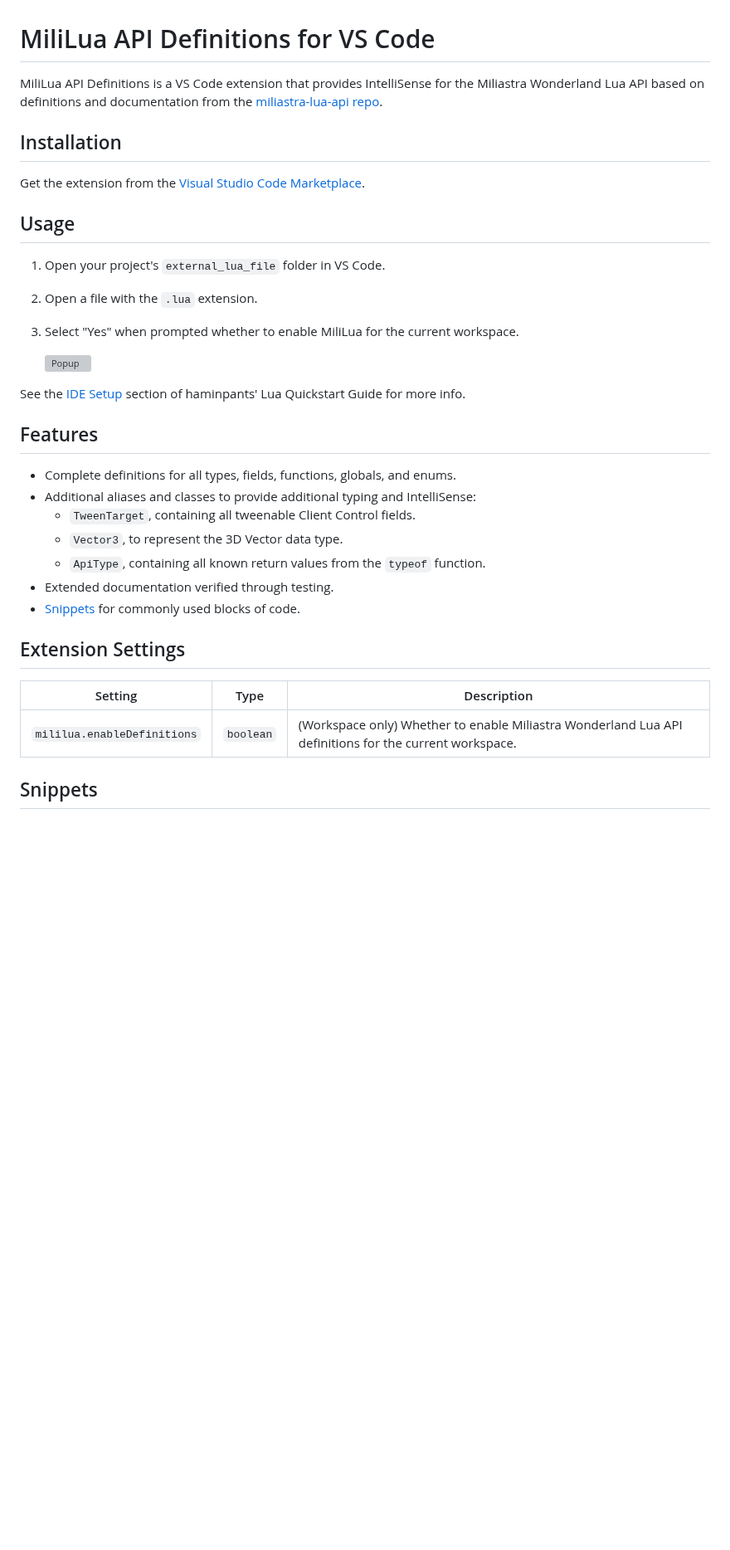
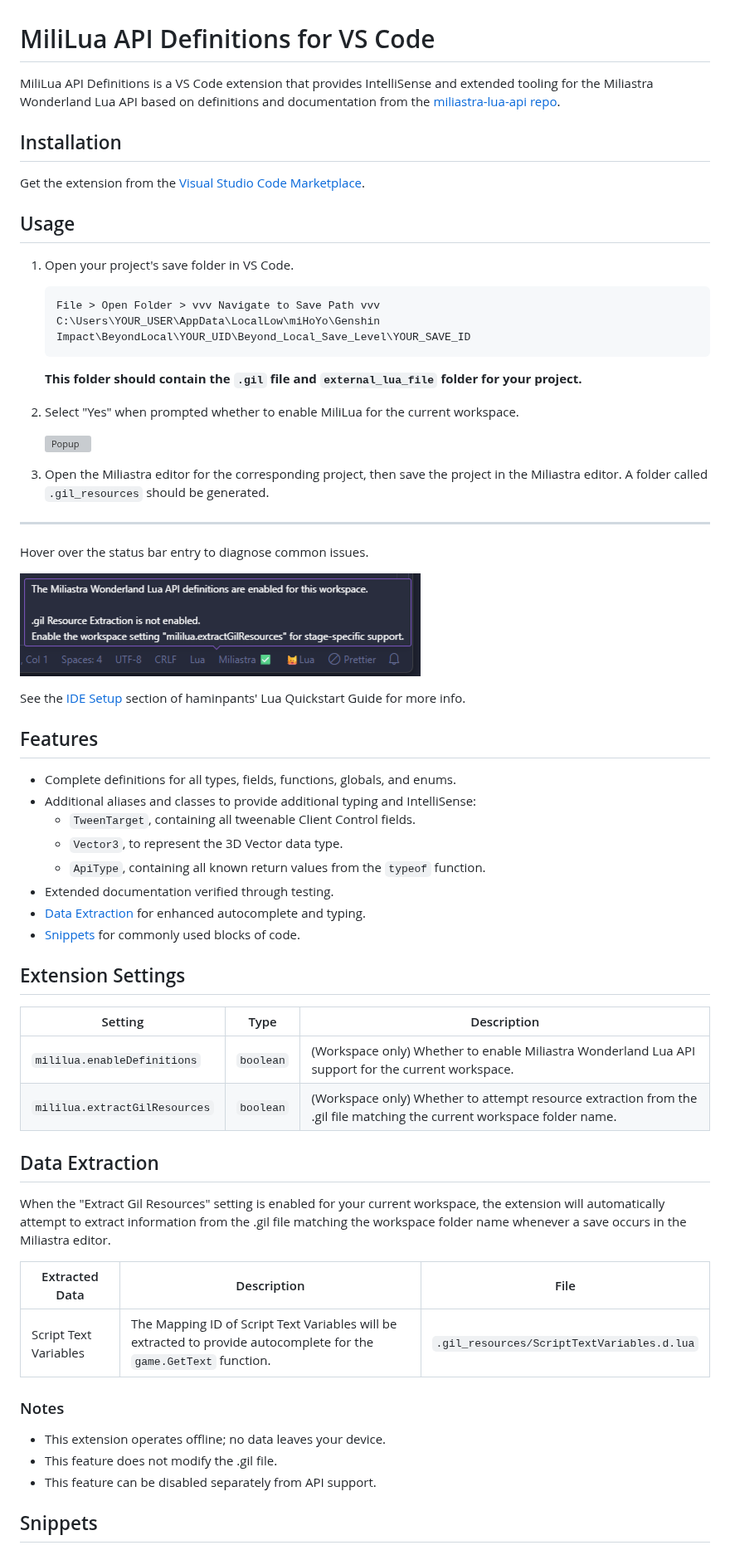
Before and after one commit to haminpants/mililua-api-definitions, a Markdown page: README.md, the part around the change. Shown at 83% size. Drawn GitHub-style; pictures changed too: images/readme/example_diagnosis.png (added); blank space fills up the shorter version; grey boxes are pictures that could not be loaded.

Commit message:
update extension information

````diff
--- a/README.md
+++ b/README.md
@@ -1,15 +1,26 @@
 # MiliLua API Definitions for VS Code
-MiliLua API Definitions is a VS Code extension that provides IntelliSense for the Miliastra Wonderland Lua API based on definitions and documentation from the [miliastra-lua-api repo](https://github.com/haminpants/miliastra-lua-api).
+MiliLua API Definitions is a VS Code extension that provides IntelliSense and extended tooling for the Miliastra Wonderland Lua API based on definitions and documentation from the [miliastra-lua-api repo](https://github.com/haminpants/miliastra-lua-api).
 
 ## Installation
 Get the extension from the [Visual Studio Code Marketplace](https://marketplace.visualstudio.com/items?itemName=haminpants.mililua-api-definitions).
 
 ## Usage
-1. Open your project's `external_lua_file` folder in VS Code.
-1. Open a file with the `.lua` extension.
+1. Open your project's save folder in VS Code.
+    ```
+    File > Open Folder > vvv Navigate to Save Path vvv
+    C:\Users\YOUR_USER\AppData\LocalLow\miHoYo\Genshin Impact\BeyondLocal\YOUR_UID\Beyond_Local_Save_Level\YOUR_SAVE_ID
+    ```
+    **This folder should contain the `.gil` file and `external_lua_file` folder for your project.**
 1. Select "Yes" when prompted whether to enable MiliLua for the current workspace.
 
     ![Popup](https://wiki.miliastra.dev/guides/haminpants/lua-quickstart/setup_mililua_popup.png)
+3. Open the Miliastra editor for the corresponding project, then save the project in the Miliastra editor. A folder called `.gil_resources` should be generated.
+
+---
+
+Hover over the status bar entry to diagnose common issues.
+
+![Example diagnostic provided by the status bar entry.](/images/readme/example_diagnosis.png)
 
 See the [IDE Setup](https://wiki.miliastra.dev/en/guides/haminpants/lua-quickstart#ide-setup) section of haminpants' Lua Quickstart Guide for more info.
 
@@ -20,12 +31,26 @@ See the [IDE Setup](https://wiki.miliastra.dev/en/guides/haminpants/lua-quicksta
     - `Vector3`, to represent the 3D Vector data type.
     - `ApiType`, containing all known return values from the `typeof` function.
 - Extended documentation verified through testing.
+- [Data Extraction](#data-extraction) for enhanced autocomplete and typing.
 - [Snippets](#snippets) for commonly used blocks of code.
 
 ## Extension Settings
 |Setting|Type|Description|
 |-|-|-|
-|`mililua.enableDefinitions`|`boolean`|(Workspace only) Whether to enable Miliastra Wonderland Lua API definitions for the current workspace.|
+|`mililua.enableDefinitions`|`boolean`|(Workspace only) Whether to enable Miliastra Wonderland Lua API support for the current workspace.|
+|`mililua.extractGilResources`|`boolean`|(Workspace only) Whether to attempt resource extraction from the .gil file matching the current workspace folder name.|
+
+## Data Extraction
+When the "Extract Gil Resources" setting is enabled for your current workspace, the extension will automatically attempt to extract information from the .gil file matching the workspace folder name whenever a save occurs in the Miliastra editor.
+
+|Extracted Data|Description|File|
+|-|-|-|
+|Script Text Variables|The Mapping ID of Script Text Variables will be extracted to provide autocomplete for the `game.GetText` function.|`.gil_resources/ScriptTextVariables.d.lua`|
+
+### Notes
+- This extension operates offline; no data leaves your device.
+- This feature does not modify the .gil file.
+- This feature can be disabled separately from API support.
 
 ## Snippets
 ![GIF demonstrating the use of snippets to quickly generate code.](/images/readme/example_snippets.gif)
````
Also changed, not shown: 1 other file.
